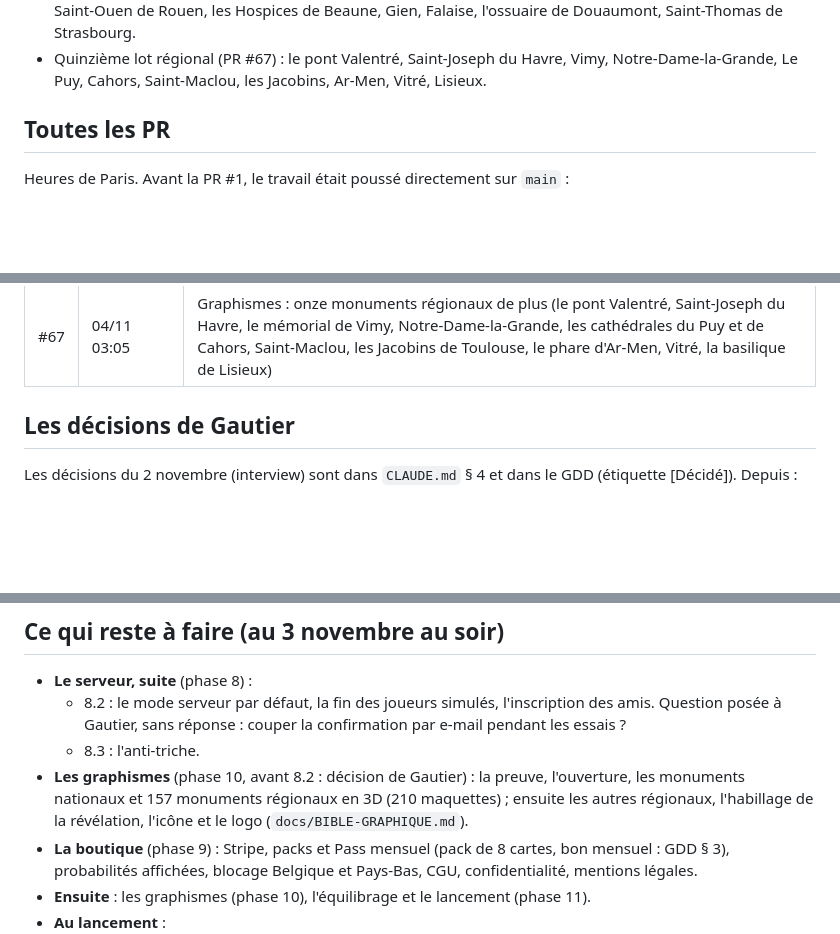
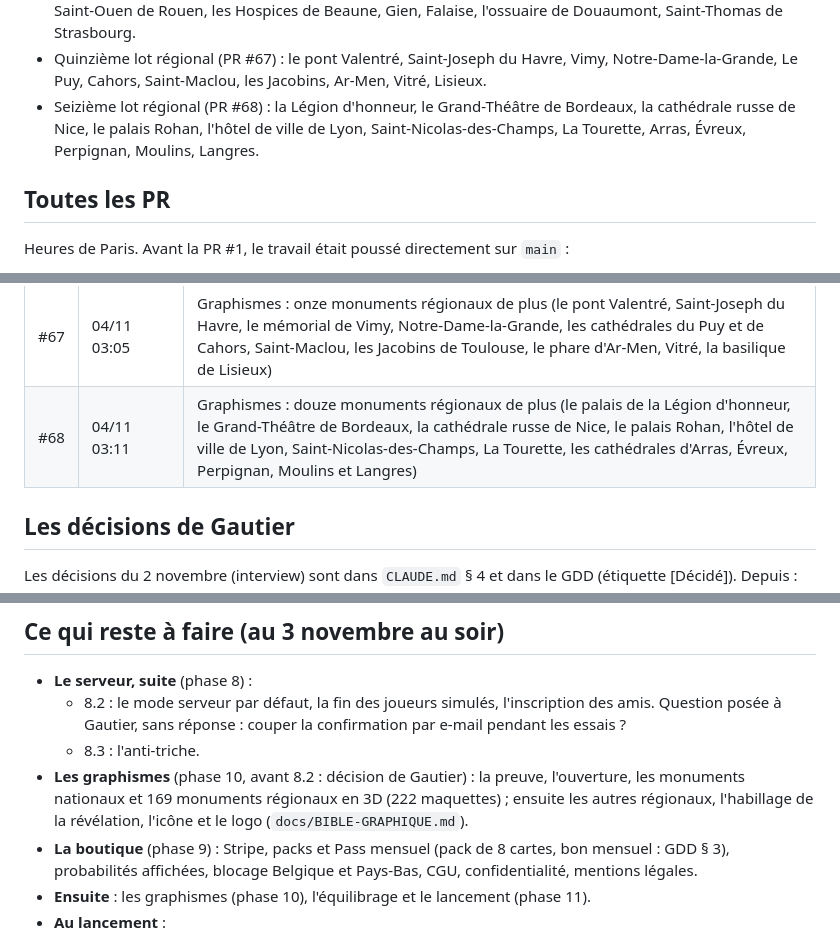
Before and after one commit to josalystest1-sudo/projet-jeux-immo, a Markdown page: docs/HISTORIQUE.md, 3 parts joined by grey strips. GitHub-like rendering; blank space fills up the shorter version.

```diff
--- a/docs/HISTORIQUE.md
+++ b/docs/HISTORIQUE.md
@@ -101,6 +101,7 @@ Rien d'important ne vit dans une conversation : tout est dans le dépôt ou sur
 - Treizième lot régional (PR #65) : Saint-Paul-Saint-Louis, Notre-Dame-de-Lorette, Saint-Jean de Montmartre, Senlis, Meaux, Conques, l'abbaye aux Dames, Châteaudun, les hôtels de Sens et de Sully, Saint-Urbain de Troyes, la chapelle expiatoire.
 - Quatorzième lot régional (PR #66) : les cathédrales de Coutances, Auxerre, Bayonne, Béziers, Nevers et Toul, Saint-Ouen de Rouen, les Hospices de Beaune, Gien, Falaise, l'ossuaire de Douaumont, Saint-Thomas de Strasbourg.
 - Quinzième lot régional (PR #67) : le pont Valentré, Saint-Joseph du Havre, Vimy, Notre-Dame-la-Grande, Le Puy, Cahors, Saint-Maclou, les Jacobins, Ar-Men, Vitré, Lisieux.
+- Seizième lot régional (PR #68) : la Légion d'honneur, le Grand-Théâtre de Bordeaux, la cathédrale russe de Nice, le palais Rohan, l'hôtel de ville de Lyon, Saint-Nicolas-des-Champs, La Tourette, Arras, Évreux, Perpignan, Moulins, Langres.
 
 ## Toutes les PR
 
@@ -194,6 +195,7 @@ Puis une PR par étape, fusionnée en squash :
 | #65 | 04/11 02:50 | Graphismes : douze monuments régionaux de plus (Saint-Paul-Saint-Louis, Notre-Dame-de-Lorette, Saint-Jean de Montmartre, Senlis, Meaux, Conques, l'abbaye aux Dames, Châteaudun, les hôtels de Sens et de Sully, Saint-Urbain de Troyes, la chapelle expiatoire) |
 | #66 | 04/11 02:57 | Graphismes : douze monuments régionaux de plus (les cathédrales de Coutances, Auxerre, Bayonne, Béziers, Nevers et Toul, Saint-Ouen de Rouen, les Hospices de Beaune, Gien, Falaise, l'ossuaire de Douaumont, Saint-Thomas de Strasbourg) |
 | #67 | 04/11 03:05 | Graphismes : onze monuments régionaux de plus (le pont Valentré, Saint-Joseph du Havre, le mémorial de Vimy, Notre-Dame-la-Grande, les cathédrales du Puy et de Cahors, Saint-Maclou, les Jacobins de Toulouse, le phare d'Ar-Men, Vitré, la basilique de Lisieux) |
+| #68 | 04/11 03:11 | Graphismes : douze monuments régionaux de plus (le palais de la Légion d'honneur, le Grand-Théâtre de Bordeaux, la cathédrale russe de Nice, le palais Rohan, l'hôtel de ville de Lyon, Saint-Nicolas-des-Champs, La Tourette, les cathédrales d'Arras, Évreux, Perpignan, Moulins et Langres) |
 
 ## Les décisions de Gautier
 
@@ -224,7 +226,7 @@ Les décisions du 2 novembre (interview) sont dans `CLAUDE.md` § 4 et dans le G
 - **Le serveur, suite** (phase 8) :
   - 8.2 : le mode serveur par défaut, la fin des joueurs simulés, l'inscription des amis. Question posée à Gautier, sans réponse : couper la confirmation par e-mail pendant les essais ?
   - 8.3 : l'anti-triche.
-- **Les graphismes** (phase 10, avant 8.2 : décision de Gautier) : la preuve, l'ouverture, les monuments nationaux et 157 monuments régionaux en 3D (210 maquettes) ; ensuite les autres régionaux, l'habillage de la révélation, l'icône et le logo (`docs/BIBLE-GRAPHIQUE.md`).
+- **Les graphismes** (phase 10, avant 8.2 : décision de Gautier) : la preuve, l'ouverture, les monuments nationaux et 169 monuments régionaux en 3D (222 maquettes) ; ensuite les autres régionaux, l'habillage de la révélation, l'icône et le logo (`docs/BIBLE-GRAPHIQUE.md`).
 - **La boutique** (phase 9) : Stripe, packs et Pass mensuel (pack de 8 cartes, bon mensuel : GDD § 3), probabilités affichées, blocage Belgique et Pays-Bas, CGU, confidentialité, mentions légales.
 - **Ensuite** : les graphismes (phase 10), l'équilibrage et le lancement (phase 11).
 - **Au lancement** :
```
Also changed, not shown: PROGRESS.md (+3 -1 lines), docs/BIBLE-GRAPHIQUE.md (+3 -0 lines), docs/bible/monuments-23.jpg (added), 1 other file.
